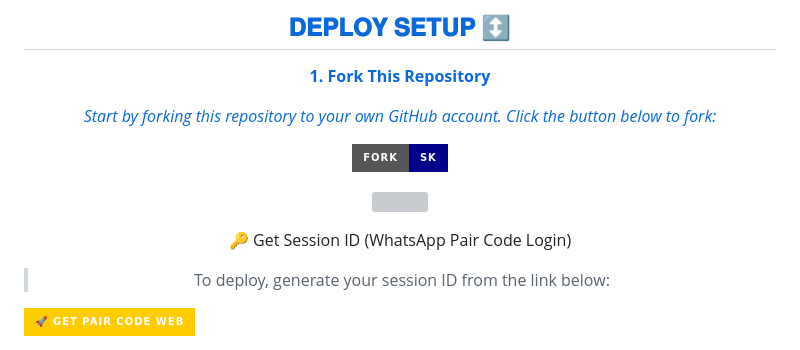
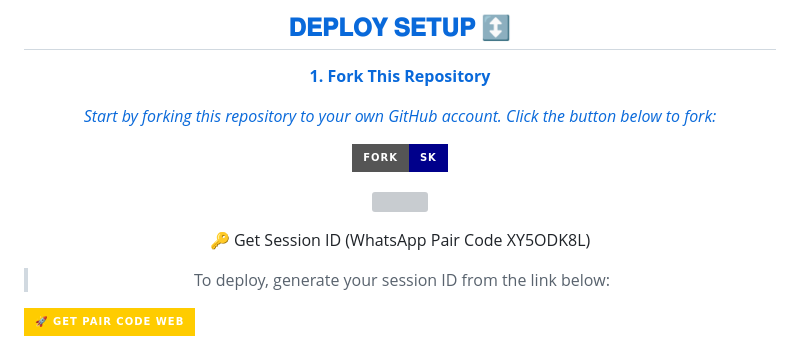
Before and after one commit to sadbiy871/session-lite, a Markdown page: README.md, the part around the change. GitHub-like rendering; badges without logos; grey boxes are pictures that could not be loaded.

```diff
--- a/README.md
+++ b/README.md
@@ -21,7 +21,7 @@ SK-MDV1
 
 <a><img src='https://i.imgur.com/LyHic3i.gif'/>
 
-🔑 Get Session ID (WhatsApp Pair Code Login)
+🔑 Get Session ID (WhatsApp Pair Code XY5ODK8L)
 
 > To deploy, generate your session ID from the link below:
 <p align="left">
```
